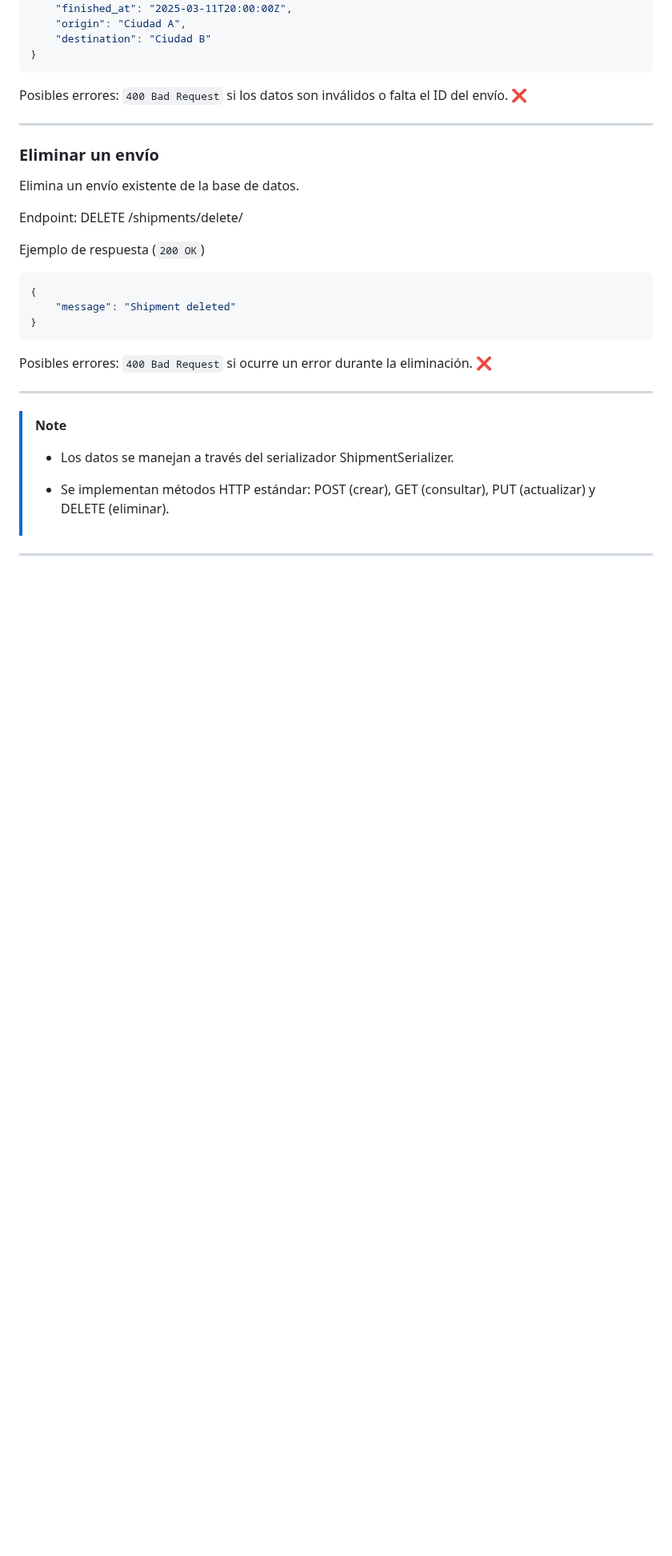
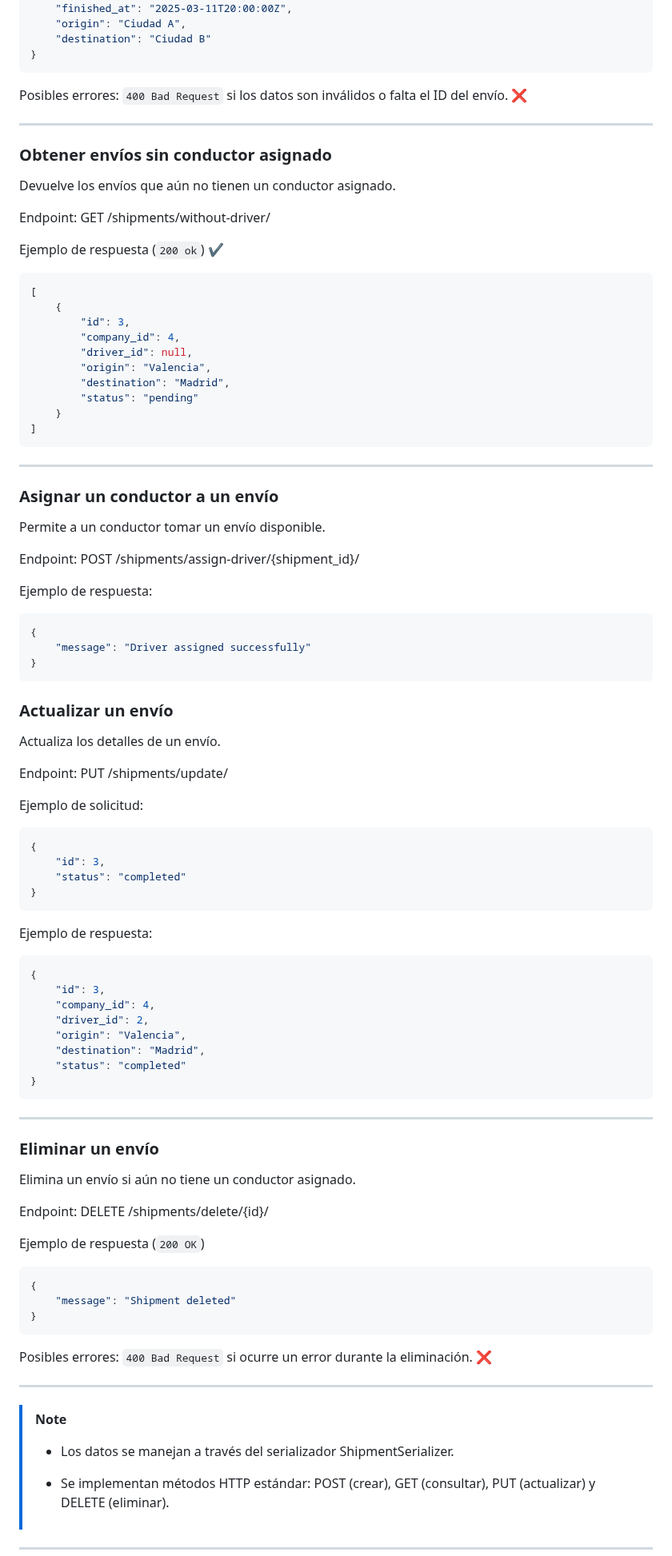
Before and after one commit to Bootcamp-IA-P4/Track-Truck, a Markdown page: README.md, the part around one of its changes. Shown at 80% size. GitHub-like rendering; blank space fills up the shorter version.

````diff
--- a/README.md
+++ b/README.md
@@ -691,10 +679,68 @@ Posibles errores: `400 Bad Request` si los datos son inválidos o falta el ID de
 
 ---
 
+### Obtener envíos sin conductor asignado
+Devuelve los envíos que aún no tienen un conductor asignado.
+
+Endpoint: GET /shipments/without-driver/
+
+Ejemplo de respuesta (`200 ok`) ✔️
+```json
+[
+    {
+        "id": 3,
+        "company_id": 4,
+        "driver_id": null,
+        "origin": "Valencia",
+        "destination": "Madrid",
+        "status": "pending"
+    }
+]
+```
+---
+
+### Asignar un conductor a un envío
+Permite a un conductor tomar un envío disponible.
+
+Endpoint: POST /shipments/assign-driver/{shipment_id}/
+
+Ejemplo de respuesta:
+```json
+{
+    "message": "Driver assigned successfully"
+}
+```
+
+### Actualizar un envío
+Actualiza los detalles de un envío.
+
+Endpoint: PUT /shipments/update/
+
+Ejemplo de solicitud:
+```json
+{
+    "id": 3,
+    "status": "completed"
+}
+```
+
+Ejemplo de respuesta:
+```json
+{
+    "id": 3,
+    "company_id": 4,
+    "driver_id": 2,
+    "origin": "Valencia",
+    "destination": "Madrid",
+    "status": "completed"
+}
+```
+---
+
 ### Eliminar un envío
-Elimina un envío existente de la base de datos.
+Elimina un envío si aún no tiene un conductor asignado.
 
-Endpoint: DELETE /shipments/delete/
+Endpoint: DELETE /shipments/delete/{id}/
 
 Ejemplo de respuesta (`200 OK`)
 ```json
````
Also changed, not shown: other parts of README.md (+41 -58 lines).
